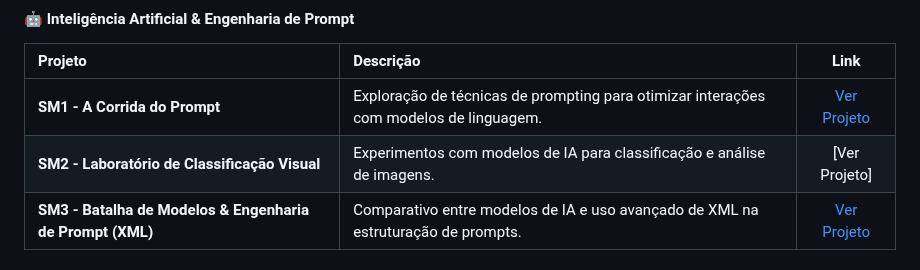
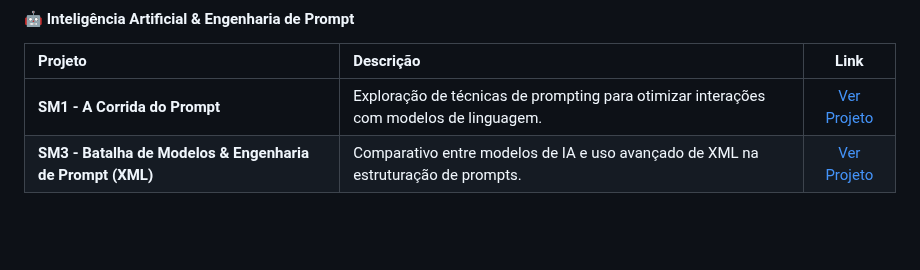
Before and after one commit to Caique-Bezerra0/Portifolio_Caique-Bezerra0, a Markdown page: README.md, the part around the change. GitHub-like rendering; blank space fills up the shorter version.

```diff
--- a/README.md
+++ b/README.md
@@ -47,7 +47,6 @@ Atualmente cursando o 2º período de Ciência da Computação na Universidade d
 | Projeto | Descrição | Link |
 | :--- | :--- | :---: |
 | **SM1 - A Corrida do Prompt** | Exploração de técnicas de prompting para otimizar interações com modelos de linguagem. | [Ver Projeto](https://github.com/Caique-Bezerra0/Portifolio_Caique_Bezerra/tree/59cebc58380e5678f7d06c8e26fad3f2643ddb12/Projeto_a_corrida_prompt) |
-| **SM2 - Laboratório de Classificação Visual** | Experimentos com modelos de IA para classificação e análise de imagens. | [Ver Projeto]|
 | **SM3 - Batalha de Modelos & Engenharia de Prompt (XML)** | Comparativo entre modelos de IA e uso avançado de XML na estruturação de prompts. | [Ver Projeto](https://github.com/Caique-Bezerra0/Portifolio_Caique_Bezerra/tree/beb4573639fe7b76dfa4174c75186a0d48de728f/Batalha%20de%20Modelos%20%26%20Engenharia%20de%20Prompt) |
 
 #### 🔧 Engenharia de Software & Produto
```
